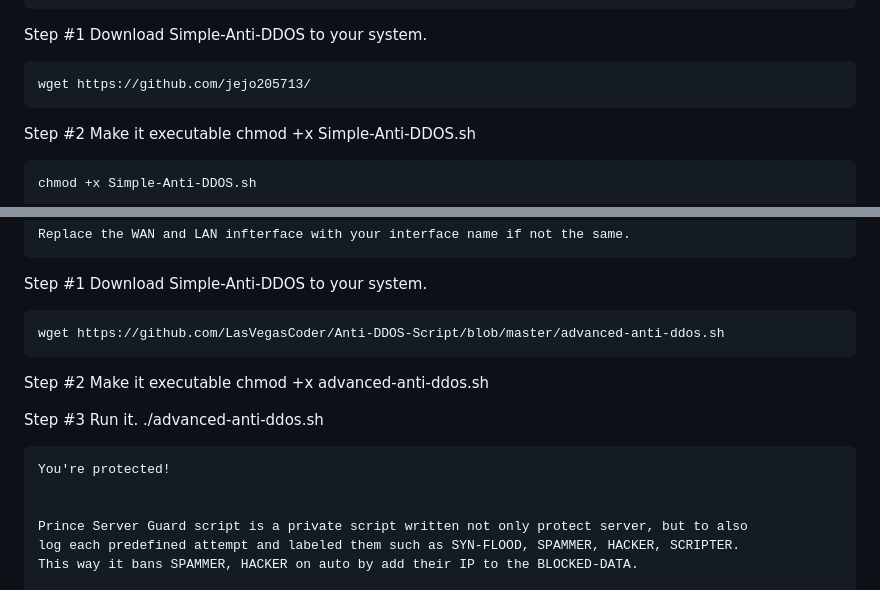
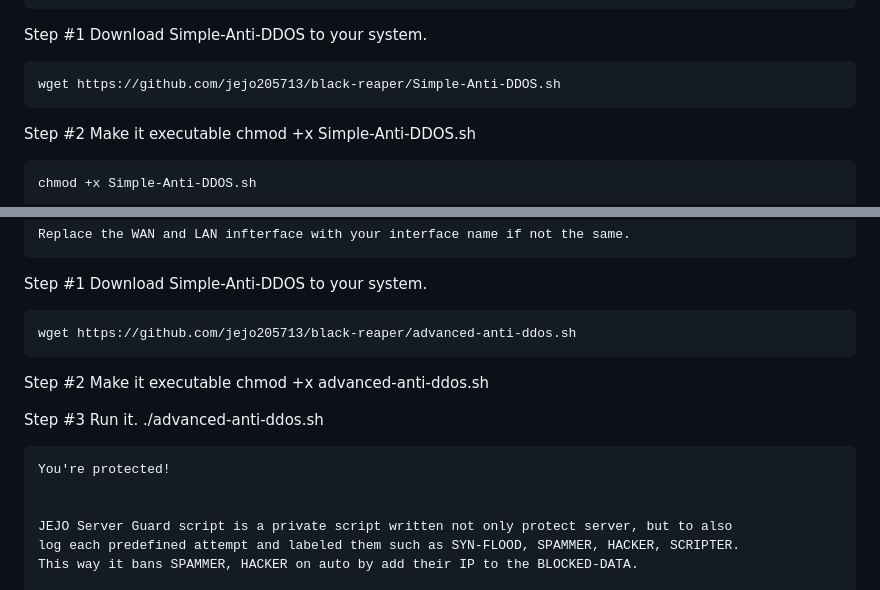
Before and after one commit to jejo205713/cipher-wall, a Markdown page: README.md, 2 parts joined by grey strips. GitHub-like rendering.

```diff
--- a/README.md
+++ b/README.md
@@ -19,7 +19,7 @@ Let me demonstrate a basic protection usage:
 
 Step #1 Download Simple-Anti-DDOS to your system.
 
-	wget https://github.com/jejo205713/
+	wget https://github.com/jejo205713/black-reaper/Simple-Anti-DDOS.sh
 
 Step #2 Make it executable
 	chmod +x Simple-Anti-DDOS.sh
@@ -48,7 +48,7 @@ ping domain.com
 
 Step #1 Download Simple-Anti-DDOS to your system.
 
-	wget https://github.com/LasVegasCoder/Anti-DDOS-Script/blob/master/advanced-anti-ddos.sh
+	wget https://github.com/jejo205713/black-reaper/advanced-anti-ddos.sh
 
 Step #2 Make it executable
 	chmod +x advanced-anti-ddos.sh
@@ -59,7 +59,7 @@ Step #3 Run it.
 	You're protected!
 
 
-	Prince Server Guard script is a private script written not only protect server, but to also
+	JEJO Server Guard script is a private script written not only protect server, but to also
 	log each predefined attempt and labeled them such as SYN-FLOOD, SPAMMER, HACKER, SCRIPTER.
 	This way it bans SPAMMER, HACKER on auto by add their IP to the BLOCKED-DATA.
 
```
